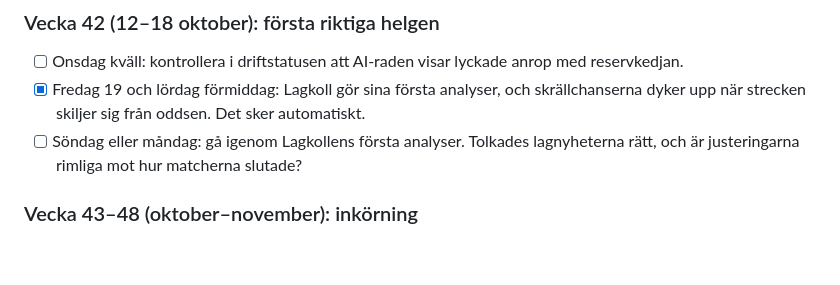
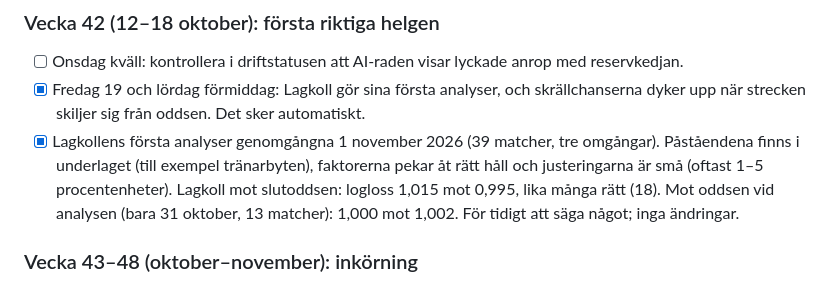
Before and after one commit to KKandenas/stryktipsguiden, a Markdown page: FARDPLAN.md, the part around the change. Drawn GitHub-style; blank space fills up the shorter version.

Commit message:
Färdplan: genomgång av Lagkollens första 39 analyser – rimliga tolkningar, för tidigt att bedöma värdet
Co-Authored-By: Claude Opus 5.5 <noreply@anthropic.com>

```diff
--- a/FARDPLAN.md
+++ b/FARDPLAN.md
@@ -41,8 +41,10 @@ som talar för dem.
 - [ ] Onsdag kväll: kontrollera i driftstatusen att AI-raden visar lyckade anrop med reservkedjan.
 - [x] Fredag 19 och lördag förmiddag: Lagkoll gör sina första analyser, och skrällchanserna dyker upp när
   strecken skiljer sig från oddsen. Det sker automatiskt.
-- [ ] Söndag eller måndag: gå igenom Lagkollens första analyser. Tolkades lagnyheterna rätt, och är
-  justeringarna rimliga mot hur matcherna slutade?
+- [x] Lagkollens första analyser genomgångna 1 november 2026 (39 matcher, tre omgångar). Påståendena finns i
+  underlaget (till exempel tränarbyten), faktorerna pekar åt rätt håll och justeringarna är små (oftast 1–5
+  procentenheter). Lagkoll mot slutoddsen: logloss 1,015 mot 0,995, lika många rätt (18). Mot oddsen vid
+  analysen (bara 31 oktober, 13 matcher): 1,000 mot 1,002. För tidigt att säga något; inga ändringar.
 
 ### Vecka 43–48 (oktober–november): inkörning
 - [ ] Titta på driftstatusen efter varje helg. Upprepade AI-avbrott eller låga oddskrediter är signalen att
```
